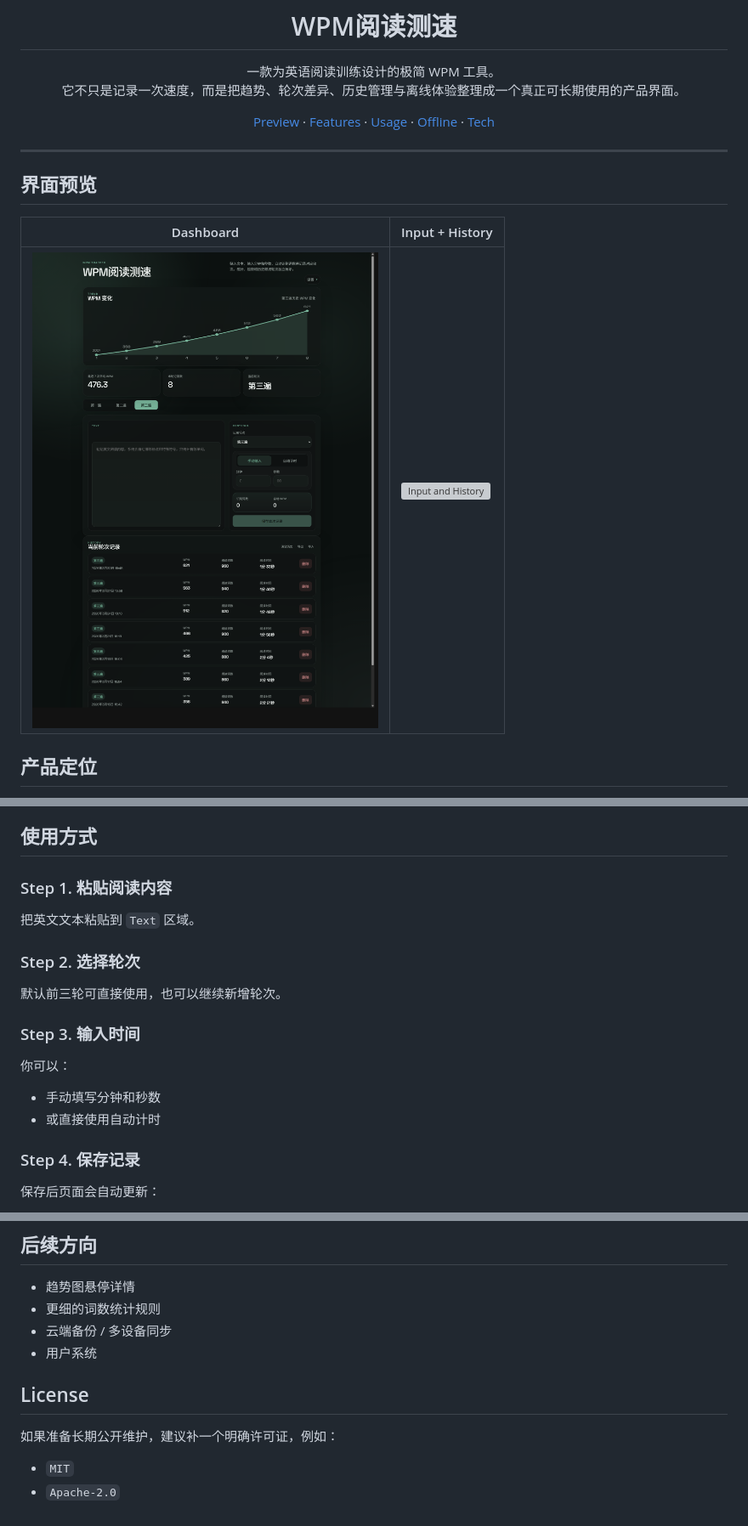
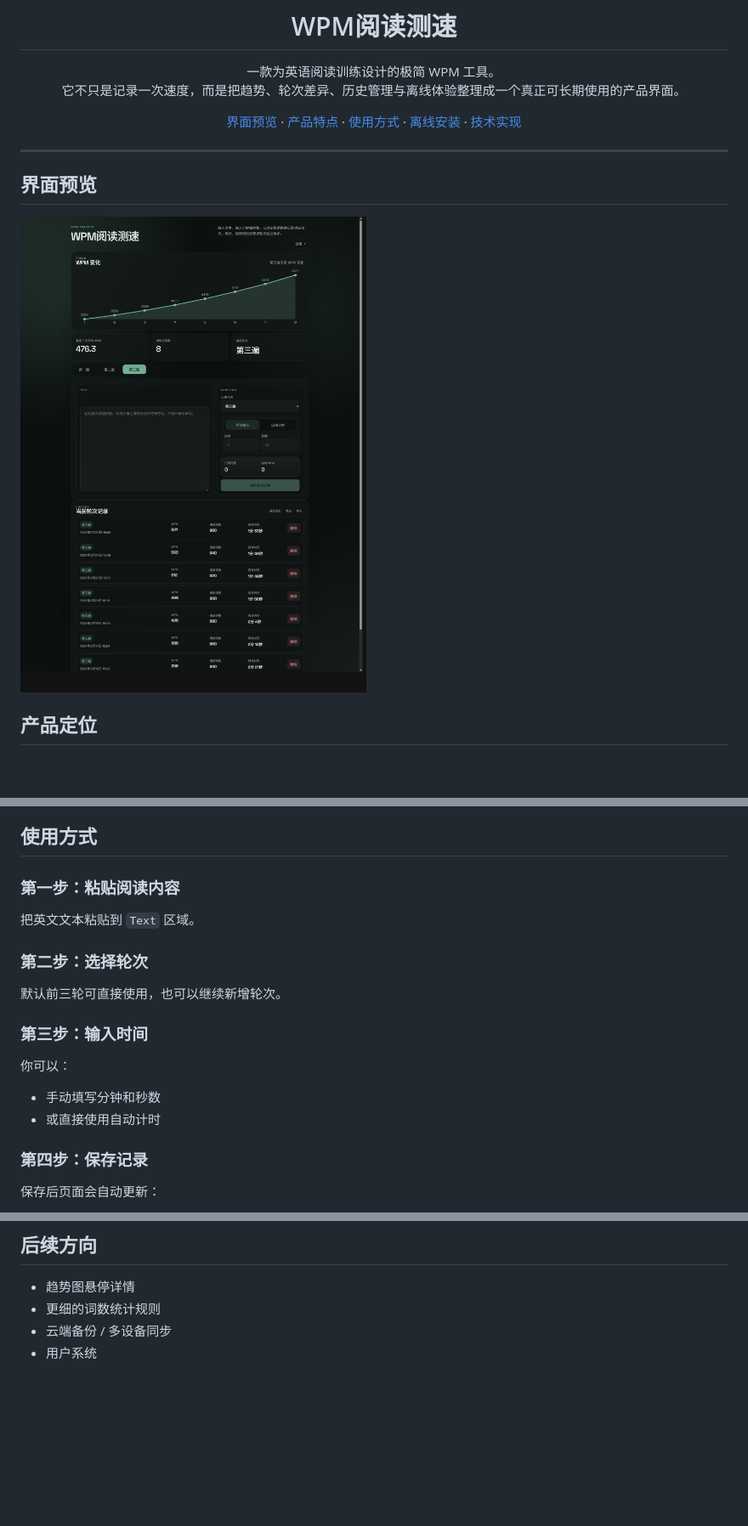
Before and after one commit to lyijian86-source/minimal-wpm-tracker, a Markdown page: README.md, 3 parts joined by grey strips. Shown at 85% size. Rendered like a GitHub page; blank space fills up the shorter version; grey boxes are pictures that could not be loaded.

Commit message:
version v1.7.5 readme localization

```diff
--- a/README.md
+++ b/README.md
@@ -6,11 +6,11 @@
 它不只是记录一次速度，而是把趋势、轮次差异、历史管理与离线体验整理成一个真正可长期使用的产品界面。
 
 <p>
-  <a href="#界面预览">Preview</a> ·
-  <a href="#产品特点">Features</a> ·
-  <a href="#使用方式">Usage</a> ·
-  <a href="#离线安装">Offline</a> ·
-  <a href="#技术实现">Tech</a>
+  <a href="#界面预览">界面预览</a> ·
+  <a href="#产品特点">产品特点</a> ·
+  <a href="#使用方式">使用方式</a> ·
+  <a href="#离线安装">离线安装</a> ·
+  <a href="#技术实现">技术实现</a>
 </p>
 
 </div>
@@ -19,9 +19,7 @@
 
 ## 界面预览
 
-| Dashboard | Input + History |
-| --- | --- |
-| ![Dashboard](./screenshots/home.png) | ![Input and History](./screenshots/full.png) |
+![WPM阅读测速界面预览](./screenshots/home.png)
 
 ## 产品定位
 
@@ -106,22 +104,22 @@
 
 ## 使用方式
 
-### Step 1. 粘贴阅读内容
+### 第一步：粘贴阅读内容
 
 把英文文本粘贴到 `Text` 区域。
 
-### Step 2. 选择轮次
+### 第二步：选择轮次
 
 默认前三轮可直接使用，也可以继续新增轮次。
 
-### Step 3. 输入时间
+### 第三步：输入时间
 
 你可以：
 
 - 手动填写分钟和秒数
 - 或直接使用自动计时
 
-### Step 4. 保存记录
+### 第四步：保存记录
 
 保存后页面会自动更新：
 
@@ -207,10 +205,3 @@ npx serve .
 - 更细的词数统计规则
 - 云端备份 / 多设备同步
 - 用户系统
-
-## License
-
-如果准备长期公开维护，建议补一个明确许可证，例如：
-
-- `MIT`
-- `Apache-2.0`
```
